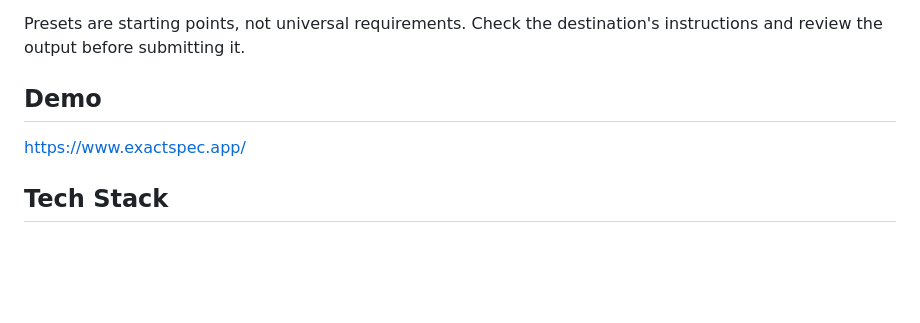
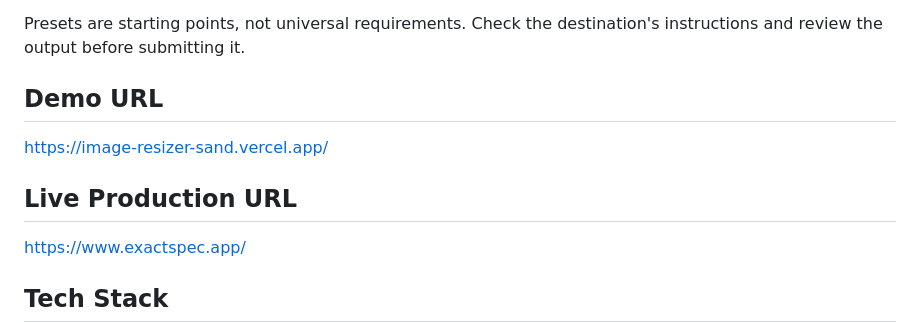
Before and after one commit to RitabrataPatra/image-resizer, a Markdown page: README.md, the part around the change. GitHub-like rendering; blank space fills up the shorter version.

Commit message:
updated readme to contain both demo and live url

```diff
--- a/README.md
+++ b/README.md
@@ -12,7 +12,11 @@ ExactSpec is a browser-based tool for preparing photos and signatures for online
 
 Presets are starting points, not universal requirements. Check the destination's instructions and review the output before submitting it.
 
-## Demo
+## Demo URL
+
+[https://image-resizer-sand.vercel.app/](https://image-resizer-sand.vercel.app/)
+
+## Live Production URL
 
 [https://www.exactspec.app/](https://www.exactspec.app/)
 
```
